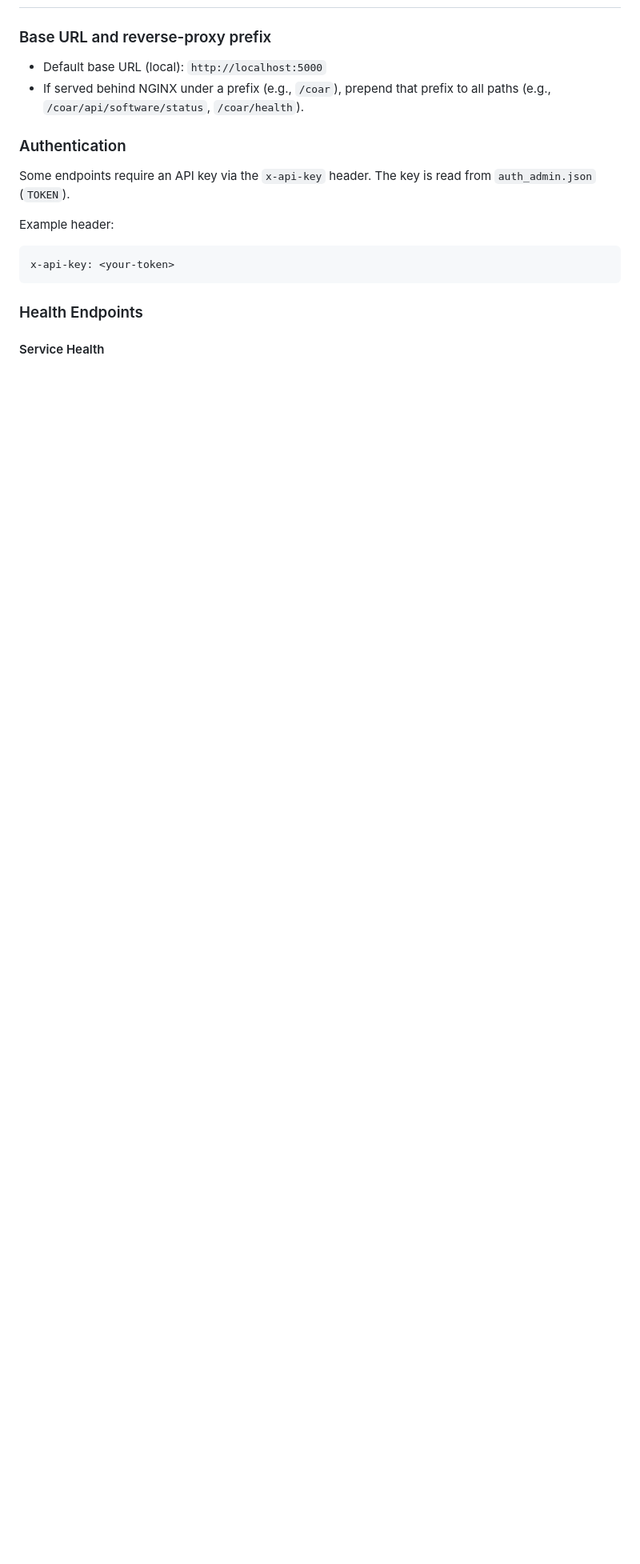
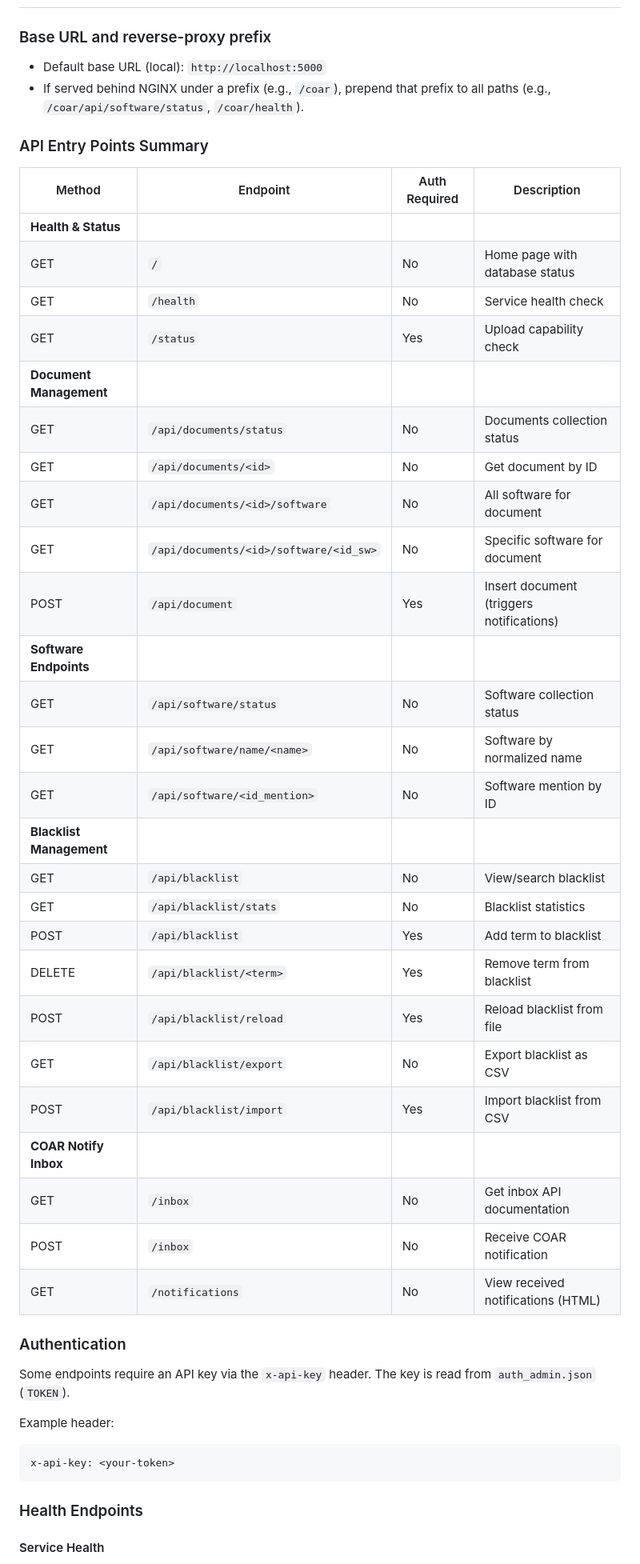
Before and after one commit to Samuel-Scalbert/COAR-Notify-INRIA-HAL, a Markdown page: README.md, the part around the change printed below. Shown: that part at 80% size. Rendered like a GitHub page; blank space fills up the shorter version.

```diff
--- a/README.md
+++ b/README.md
@@ -116,6 +116,37 @@ For comprehensive database documentation including schemas, queries, and perform
 - Default base URL (local): `http://localhost:5000`
 - If served behind NGINX under a prefix (e.g., `/coar`), prepend that prefix to all paths (e.g., `/coar/api/software/status`, `/coar/health`).
 
+### API Entry Points Summary
+
+| Method | Endpoint | Auth Required | Description |
+|--------|----------|---------------|-------------|
+| **Health & Status** |
+| GET | `/` | No | Home page with database status |
+| GET | `/health` | No | Service health check |
+| GET | `/status` | Yes | Upload capability check |
+| **Document Management** |
+| GET | `/api/documents/status` | No | Documents collection status |
+| GET | `/api/documents/<id>` | No | Get document by ID |
+| GET | `/api/documents/<id>/software` | No | All software for document |
+| GET | `/api/documents/<id>/software/<id_sw>` | No | Specific software for document |
+| POST | `/api/document` | Yes | Insert document (triggers notifications) |
+| **Software Endpoints** |
+| GET | `/api/software/status` | No | Software collection status |
+| GET | `/api/software/name/<name>` | No | Software by normalized name |
+| GET | `/api/software/<id_mention>` | No | Software mention by ID |
+| **Blacklist Management** |
+| GET | `/api/blacklist` | No | View/search blacklist |
+| GET | `/api/blacklist/stats` | No | Blacklist statistics |
+| POST | `/api/blacklist` | Yes | Add term to blacklist |
+| DELETE | `/api/blacklist/<term>` | Yes | Remove term from blacklist |
+| POST | `/api/blacklist/reload` | Yes | Reload blacklist from file |
+| GET | `/api/blacklist/export` | No | Export blacklist as CSV |
+| POST | `/api/blacklist/import` | Yes | Import blacklist from CSV |
+| **COAR Notify Inbox** |
+| GET | `/inbox` | No | Get inbox API documentation |
+| POST | `/inbox` | No | Receive COAR notification |
+| GET | `/notifications` | No | View received notifications (HTML) |
+
 ### Authentication
 
 Some endpoints require an API key via the `x-api-key` header. The key is read from `auth_admin.json` (`TOKEN`).
```
Also changed, not shown: other parts of README.md (+103 -36 lines).
